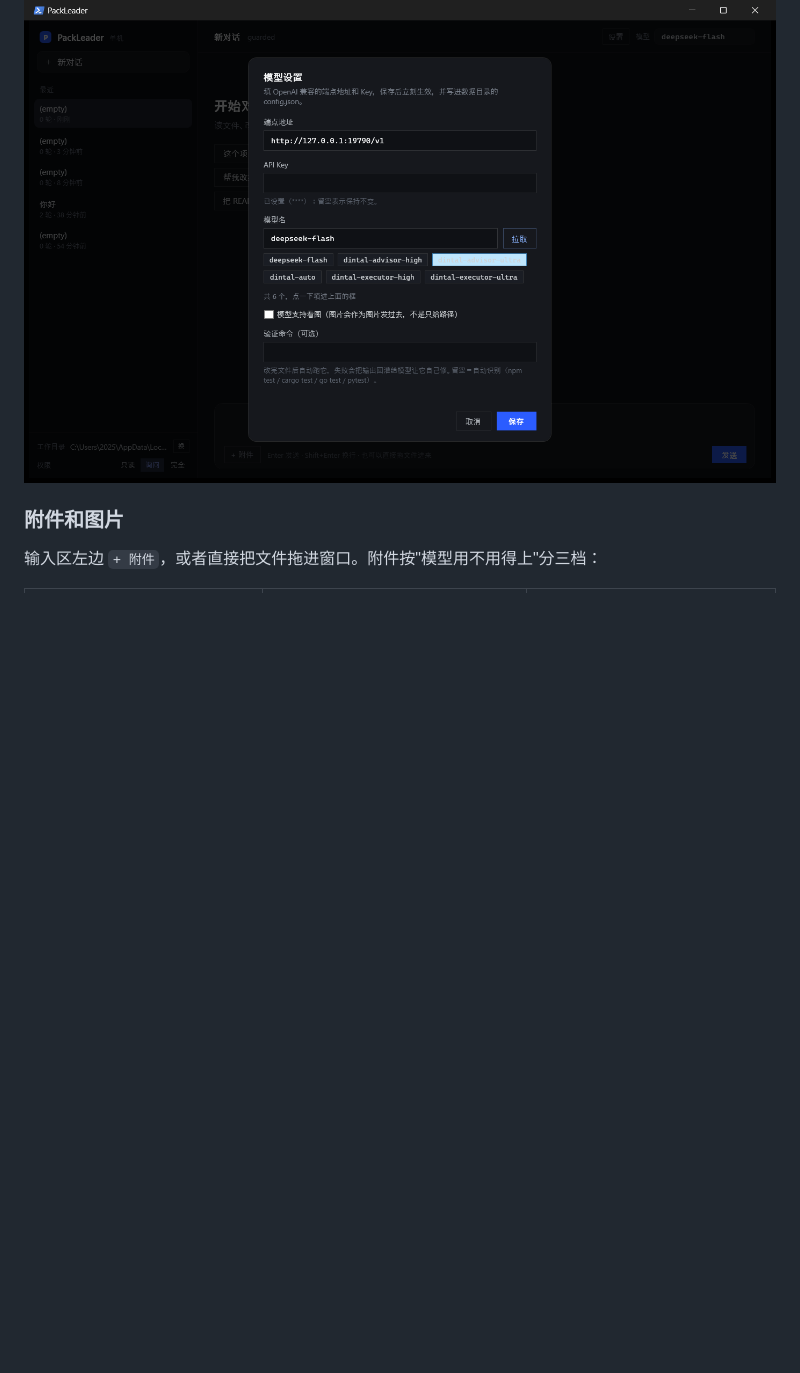
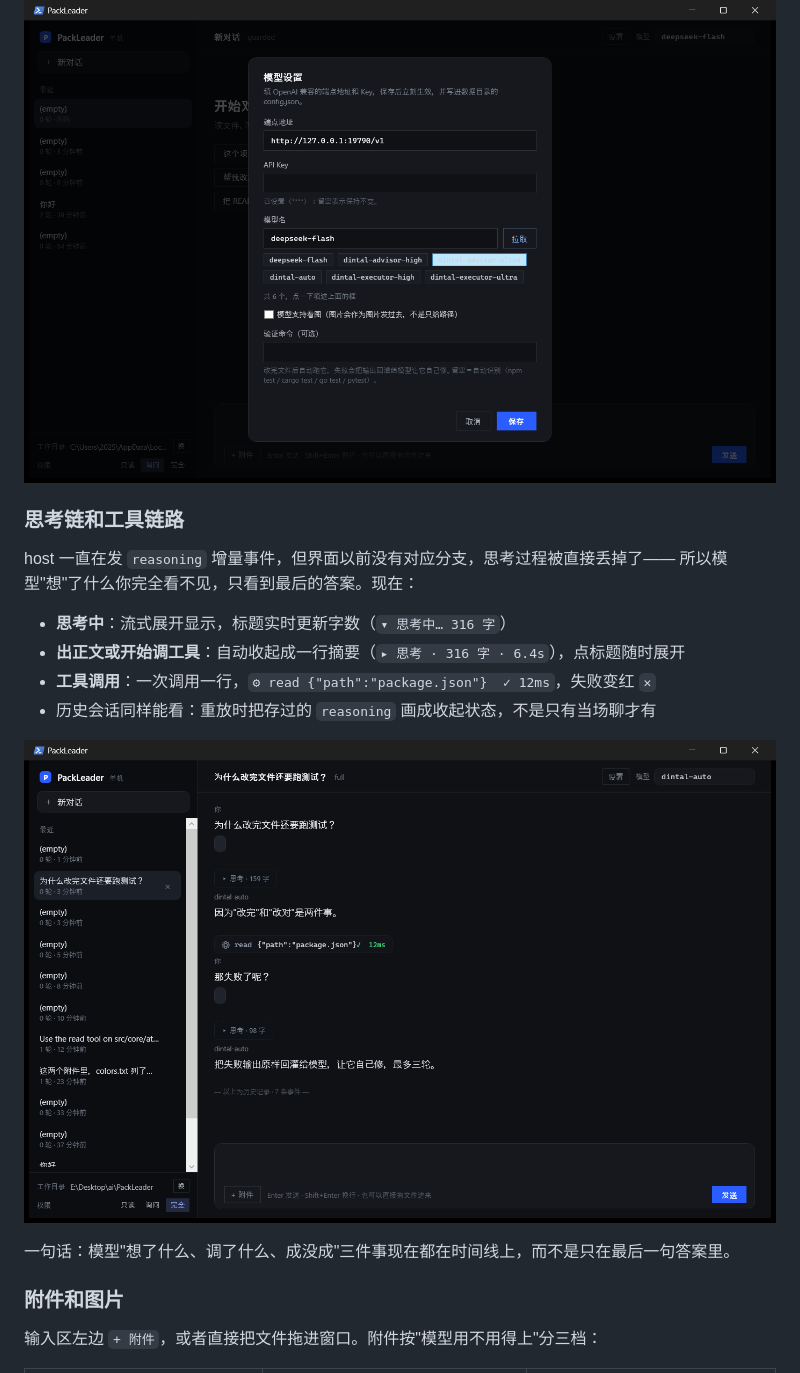
Before and after one commit to wangzkiss/PackLeader, a Markdown page: README.md, the part around the change. Drawn GitHub-style; pictures changed too: docs/thinking.png (added); blank space fills up the shorter version.

Commit message:
feat(ui): 把思考链接上界面 —— host 发 reasoning 但界面没分支，思考过程一直是被丢掉的
- 新增可折叠思考块：流式时展开并实时显示字数，出正文/调工具后自动收起成 '▸ 思考 · N 字 · x.xs'，点标题可再展开
- 历史会话重放时也画出来（默认收起），不是只有当场聊才有
- 修两个重放 bug：思考块被插到 user/message 与 elseif 之间、把 if/elseif 链打断，导致有 reasoning 的历史消息只画思考不画正文；工具行按 \.id 存而事件里是 \.call.id，于是历史工具行永远停在 '运行中…'
- 历史会话没有耗时字段时不显示 '· 0s' 这种假数据

```diff
--- a/README.md
+++ b/README.md
@@ -145,6 +145,19 @@ node src/cli.ts undo --turn 3
 
 ![拉取模型](docs/models.png)
 
+### 思考链和工具链路
+
+host 一直在发 `reasoning` 增量事件，但界面以前没有对应分支，思考过程被直接丢掉了——
+所以模型"想"了什么你完全看不见，只看到最后的答案。现在：
+
+- **思考中**：流式展开显示，标题实时更新字数（`▾ 思考中… 316 字`）
+- **出正文或开始调工具**：自动收起成一行摘要（`▸ 思考 · 316 字 · 6.4s`），点标题随时展开
+- **工具调用**：一次调用一行，`⚙ read {"path":"package.json"}  ✓ 12ms`，失败变红 `✕`
+- 历史会话同样能看：重放时把存过的 `reasoning` 画成收起状态，不是只有当场聊才有
+
+![思考与工具](docs/thinking.png)
+
+一句话：模型"想了什么、调了什么、成没成"三件事现在都在时间线上，而不是只在最后一句答案里。
 ### 附件和图片
 
 输入区左边 `+ 附件`，或者直接把文件拖进窗口。附件按"模型用不用得上"分三档：
```
Also changed, not shown: 1 other file.
